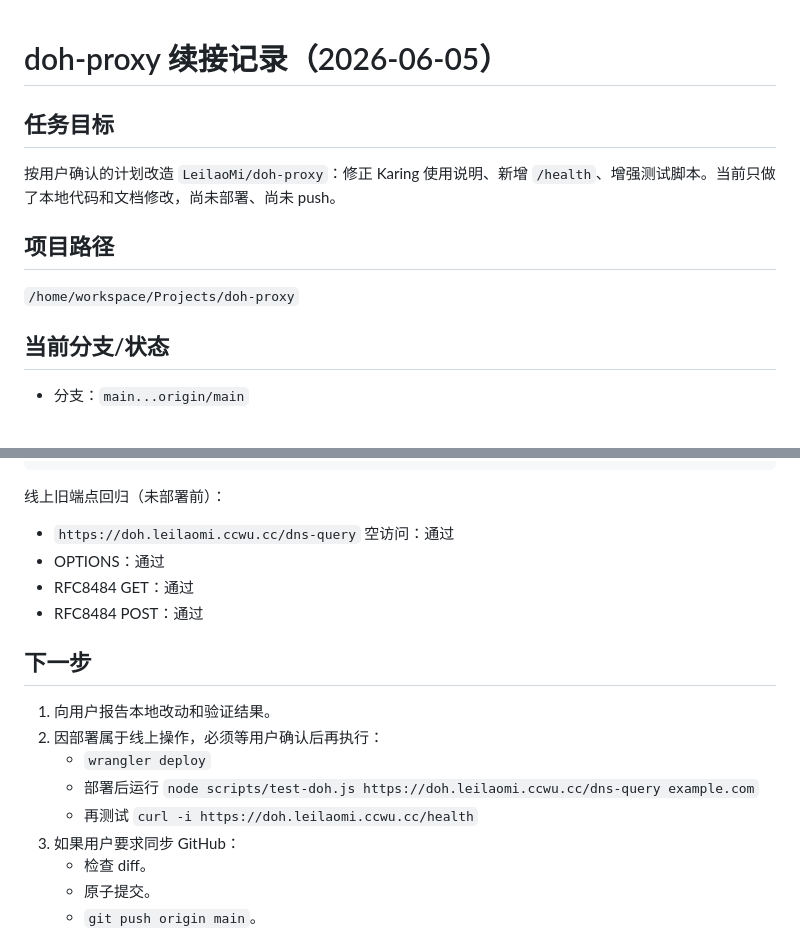
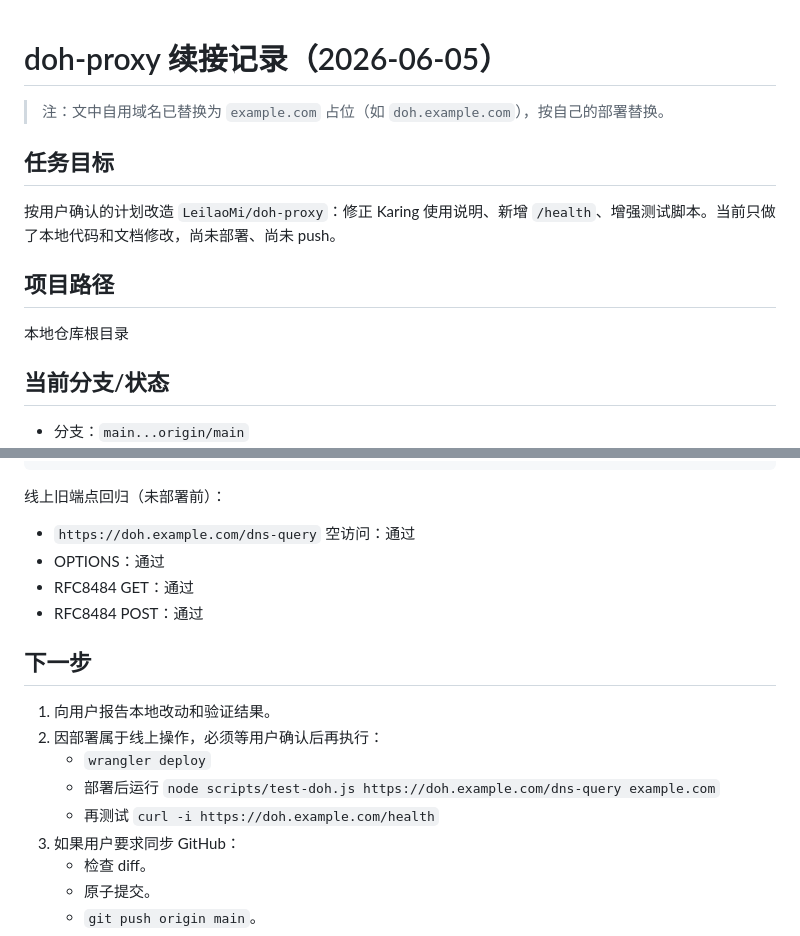
Before and after one commit to LeilaoMi/doh-proxy, a Markdown page: docs/continue-2026-06-05.md, 2 parts joined by grey strips. Rendered like a GitHub page.

Commit message:
docs: replace personal domains in 2026-06-05 notes with example.com placeholders (#5)

````diff
--- a/docs/continue-2026-06-05.md
+++ b/docs/continue-2026-06-05.md
@@ -1,10 +1,12 @@
 # doh-proxy 续接记录（2026-06-05）
+
+> 注：文中自用域名已替换为 `example.com` 占位（如 `doh.example.com`），按自己的部署替换。
 
 ## 任务目标
 按用户确认的计划改造 `LeilaoMi/doh-proxy`：修正 Karing 使用说明、新增 `/health`、增强测试脚本。当前只做了本地代码和文档修改，尚未部署、尚未 push。
 
 ## 项目路径
-`/home/workspace/Projects/doh-proxy`
+本地仓库根目录
 
 ## 当前分支/状态
 - 分支：`main...origin/main`
@@ -59,7 +61,7 @@
 ```
 
 线上旧端点回归（未部署前）：
-- `https://doh.leilaomi.ccwu.cc/dns-query` 空访问：通过
+- `https://doh.example.com/dns-query` 空访问：通过
 - OPTIONS：通过
 - RFC8484 GET：通过
 - RFC8484 POST：通过
@@ -68,8 +70,8 @@
 1. 向用户报告本地改动和验证结果。
 2. 因部署属于线上操作，必须等用户确认后再执行：
    - `wrangler deploy`
-   - 部署后运行 `node scripts/test-doh.js https://doh.leilaomi.ccwu.cc/dns-query example.com`
-   - 再测试 `curl -i https://doh.leilaomi.ccwu.cc/health`
+   - 部署后运行 `node scripts/test-doh.js https://doh.example.com/dns-query example.com`
+   - 再测试 `curl -i https://doh.example.com/health`
 3. 如果用户要求同步 GitHub：
    - 检查 diff。
    - 原子提交。
````
Also changed, not shown: docs/action-plan-karing-doh-hardening-2026-06-05.md (+14 -12 lines), docs/compare-with-cmliu-cf-workers-doh-2026-06-05.md (+12 -10 lines).
